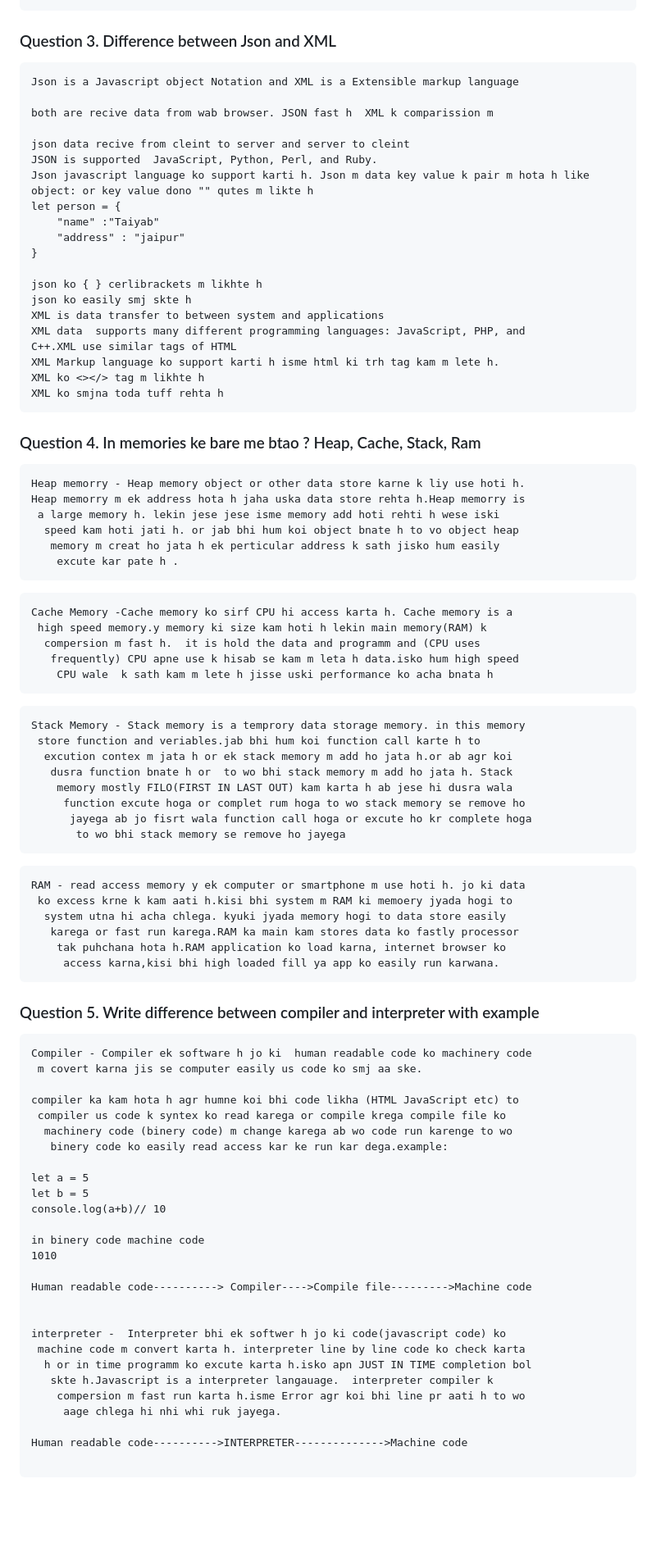
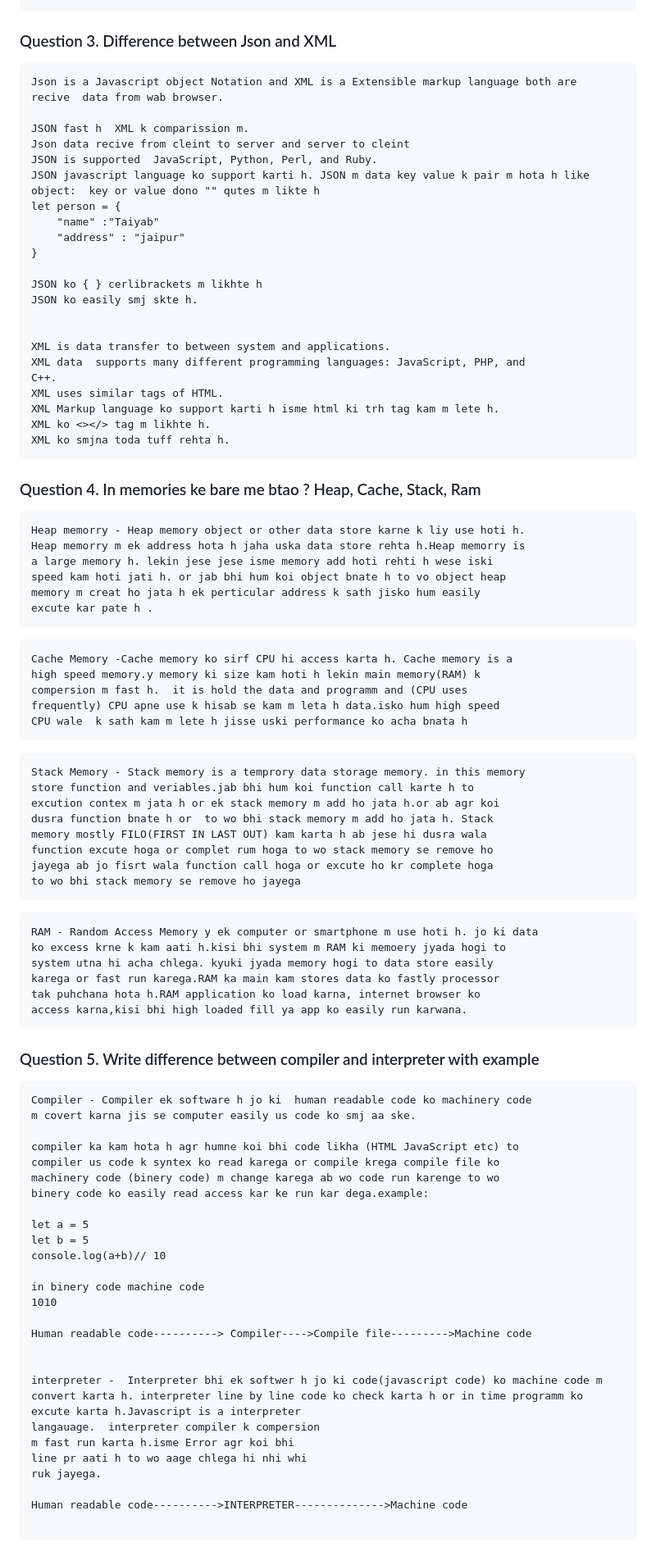
Before and after one commit to Husain1212/WecodeAcademy, a Markdown page: MayTest.md, the part around one of its changes. Shown at 82% size. Drawn GitHub-style; blank space fills up the shorter version.

````diff
--- a/MayTest.md
+++ b/MayTest.md
@@ -66,26 +66,29 @@ myFunction()// undefined
 ### Question 3. Difference between Json and XML
 
 ```
-Json is a Javascript object Notation and XML is a Extensible markup language
+Json is a Javascript object Notation and XML is a Extensible markup language both are
+recive  data from wab browser.
 
-both are recive data from wab browser. JSON fast h  XML k comparission m
-
-json data recive from cleint to server and server to cleint
+JSON fast h  XML k comparission m.
+Json data recive from cleint to server and server to cleint
 JSON is supported  JavaScript, Python, Perl, and Ruby.
-Json javascript language ko support karti h. Json m data key value k pair m hota h like object: or key value dono "" qutes m likte h
+JSON javascript language ko support karti h. JSON m data key value k pair m hota h like object:  key or value dono "" qutes m likte h
 let person = {
     "name" :"Taiyab"
     "address" : "jaipur"
 }
 
-json ko { } cerlibrackets m likhte h
-json ko easily smj skte h
-XML is data transfer to between system and applications
+JSON ko { } cerlibrackets m likhte h
+JSON ko easily smj skte h.
+
+
+XML is data transfer to between system and applications.
 XML data  supports many different programming languages: JavaScript, PHP, and
-C++.XML use similar tags of HTML
+C++.
+XML uses similar tags of HTML.
 XML Markup language ko support karti h isme html ki trh tag kam m lete h.
-XML ko <></> tag m likhte h
-XML ko smjna toda tuff rehta h
+XML ko <></> tag m likhte h.
+XML ko smjna toda tuff rehta h.
 ```
 
 ### Question 4. In memories ke bare me btao ? Heap, Cache, Stack, Ram
@@ -93,50 +96,50 @@ XML ko smjna toda tuff rehta h
 ```
 Heap memorry - Heap memory object or other data store karne k liy use hoti h.
 Heap memorry m ek address hota h jaha uska data store rehta h.Heap memorry is
- a large memory h. lekin jese jese isme memory add hoti rehti h wese iski
-  speed kam hoti jati h. or jab bhi hum koi object bnate h to vo object heap
-   memory m creat ho jata h ek perticular address k sath jisko hum easily
-    excute kar pate h .
+a large memory h. lekin jese jese isme memory add hoti rehti h wese iski
+speed kam hoti jati h. or jab bhi hum koi object bnate h to vo object heap
+memory m creat ho jata h ek perticular address k sath jisko hum easily
+excute kar pate h .
 ```
 
 ```
 Cache Memory -Cache memory ko sirf CPU hi access karta h. Cache memory is a
- high speed memory.y memory ki size kam hoti h lekin main memory(RAM) k
-  compersion m fast h.  it is hold the data and programm and (CPU uses
-   frequently) CPU apne use k hisab se kam m leta h data.isko hum high speed
-    CPU wale  k sath kam m lete h jisse uski performance ko acha bnata h
+high speed memory.y memory ki size kam hoti h lekin main memory(RAM) k
+compersion m fast h.  it is hold the data and programm and (CPU uses
+frequently) CPU apne use k hisab se kam m leta h data.isko hum high speed
+CPU wale  k sath kam m lete h jisse uski performance ko acha bnata h
 ```
 
 ```
 Stack Memory - Stack memory is a temprory data storage memory. in this memory
- store function and veriables.jab bhi hum koi function call karte h to
-  excution contex m jata h or ek stack memory m add ho jata h.or ab agr koi
-   dusra function bnate h or  to wo bhi stack memory m add ho jata h. Stack
-    memory mostly FILO(FIRST IN LAST OUT) kam karta h ab jese hi dusra wala
-     function excute hoga or complet rum hoga to wo stack memory se remove ho
-      jayega ab jo fisrt wala function call hoga or excute ho kr complete hoga
-       to wo bhi stack memory se remove ho jayega
+store function and veriables.jab bhi hum koi function call karte h to
+excution contex m jata h or ek stack memory m add ho jata h.or ab agr koi
+dusra function bnate h or  to wo bhi stack memory m add ho jata h. Stack
+memory mostly FILO(FIRST IN LAST OUT) kam karta h ab jese hi dusra wala
+function excute hoga or complet rum hoga to wo stack memory se remove ho
+jayega ab jo fisrt wala function call hoga or excute ho kr complete hoga
+to wo bhi stack memory se remove ho jayega
 ```
 
 ```
-RAM - read access memory y ek computer or smartphone m use hoti h. jo ki data
- ko excess krne k kam aati h.kisi bhi system m RAM ki memoery jyada hogi to
-  system utna hi acha chlega. kyuki jyada memory hogi to data store easily
-   karega or fast run karega.RAM ka main kam stores data ko fastly processor
-    tak puhchana hota h.RAM application ko load karna, internet browser ko
-     access karna,kisi bhi high loaded fill ya app ko easily run karwana.
+RAM - Random Access Memory y ek computer or smartphone m use hoti h. jo ki data
+ko excess krne k kam aati h.kisi bhi system m RAM ki memoery jyada hogi to
+system utna hi acha chlega. kyuki jyada memory hogi to data store easily
+karega or fast run karega.RAM ka main kam stores data ko fastly processor
+tak puhchana hota h.RAM application ko load karna, internet browser ko
+access karna,kisi bhi high loaded fill ya app ko easily run karwana.
 ```
 
 ### Question 5. Write difference between compiler and interpreter with example
 
 ```
 Compiler - Compiler ek software h jo ki  human readable code ko machinery code
- m covert karna jis se computer easily us code ko smj aa ske.
+m covert karna jis se computer easily us code ko smj aa ske.
 
 compiler ka kam hota h agr humne koi bhi code likha (HTML JavaScript etc) to
- compiler us code k syntex ko read karega or compile krega compile file ko
-  machinery code (binery code) m change karega ab wo code run karenge to wo
-   binery code ko easily read access kar ke run kar dega.example:
+compiler us code k syntex ko read karega or compile krega compile file ko
+machinery code (binery code) m change karega ab wo code run karenge to wo
+binery code ko easily read access kar ke run kar dega.example:
 
 let a = 5
 let b = 5
@@ -148,12 +151,13 @@ in binery code machine code
 Human readable code----------> Compiler---->Compile file--------->Machine code
 
 
-interpreter -  Interpreter bhi ek softwer h jo ki code(javascript code) ko
- machine code m convert karta h. interpreter line by line code ko check karta
-  h or in time programm ko excute karta h.isko apn JUST IN TIME completion bol
-   skte h.Javascript is a interpreter langauage.  interpreter compiler k
-    compersion m fast run karta h.isme Error agr koi bhi line pr aati h to wo
-     aage chlega hi nhi whi ruk jayega.
+interpreter -  Interpreter bhi ek softwer h jo ki code(javascript code) ko machine code m
+convert karta h. interpreter line by line code ko check karta h or in time programm ko
+excute karta h.Javascript is a interpreter
+langauage.  interpreter compiler k compersion
+m fast run karta h.isme Error agr koi bhi
+line pr aati h to wo aage chlega hi nhi whi
+ruk jayega.
 
 Human readable code---------->INTERPRETER-------------->Machine code
 
````
Also changed, not shown: other parts of MayTest.md (+38 -43 lines), PromiseNotes.md (added, +210 -0 lines).
